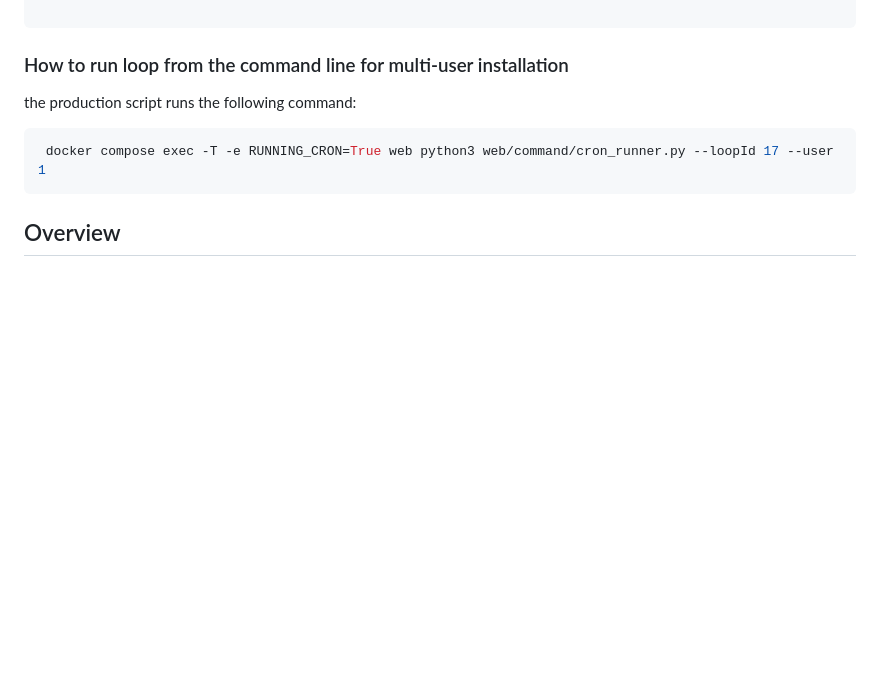
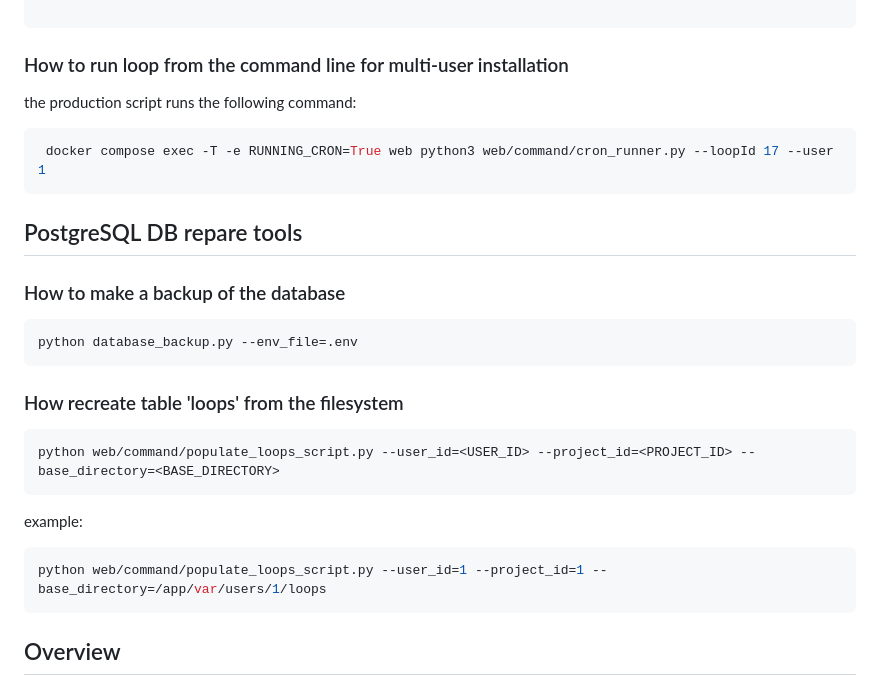
Before and after one commit to dantweb/loopai-sdk, a Markdown page: README.md, the part around the change. Rendered like a GitHub page; blank space fills up the shorter version.

Commit message:
add scripts for db reparation and bkp

````diff
--- a/README.md
+++ b/README.md
@@ -72,6 +72,22 @@ In the following example the execution of the loop and all the dependence and fi
 the production script runs the following command:
 ```bash
  docker compose exec -T -e RUNNING_CRON=True web python3 web/command/cron_runner.py --loopId 17 --user 1
+```
+
+## PostgreSQL DB repare tools
+
+### How to make a backup of the database
+```bash
+python database_backup.py --env_file=.env
+```
+
+### How recreate table 'loops' from the filesystem
+```bash
+python web/command/populate_loops_script.py --user_id=<USER_ID> --project_id=<PROJECT_ID> --base_directory=<BASE_DIRECTORY>
+```
+example:
+```bash
+python web/command/populate_loops_script.py --user_id=1 --project_id=1 --base_directory=/app/var/users/1/loops
 ```
 
 ## Overview
````
